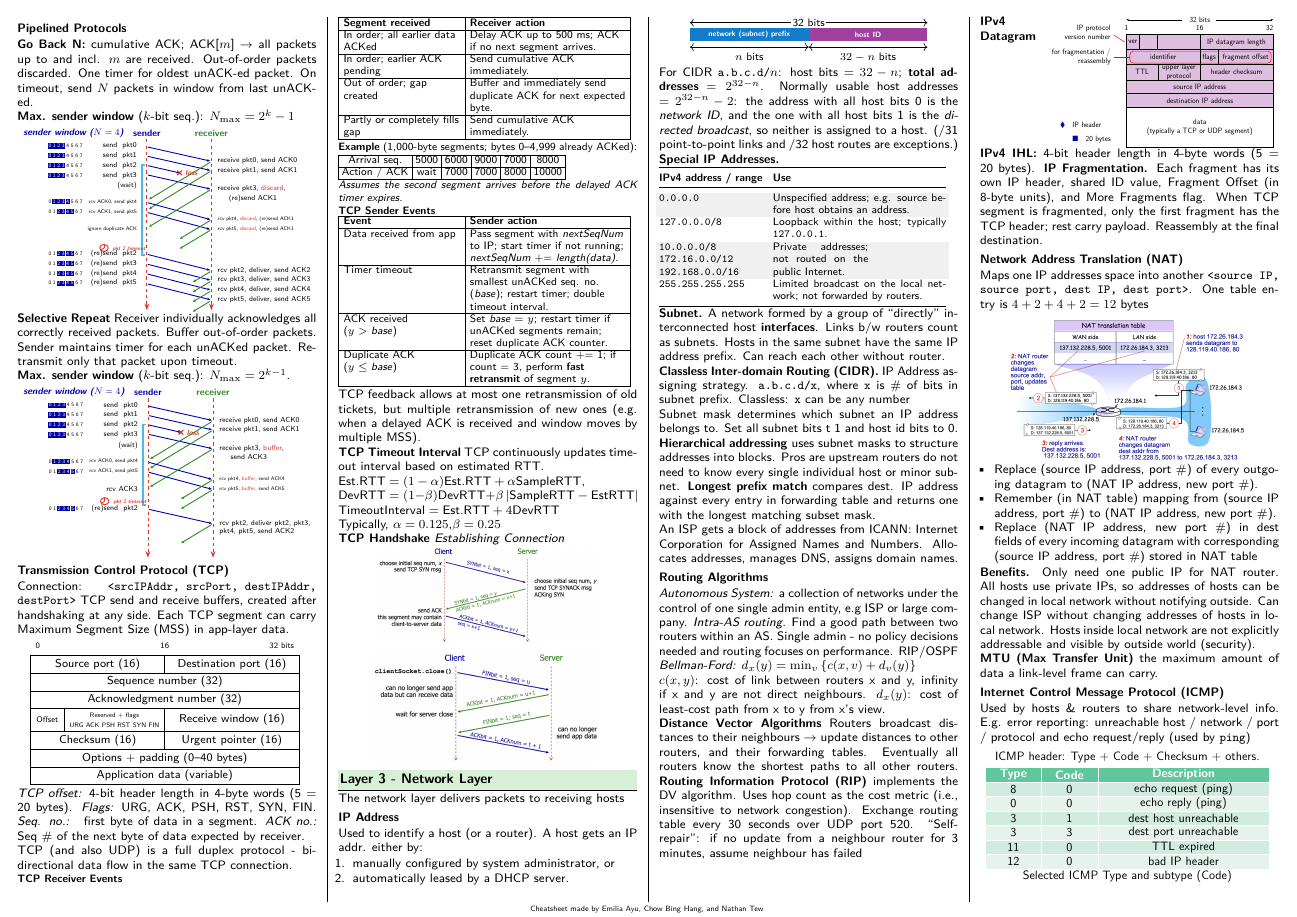
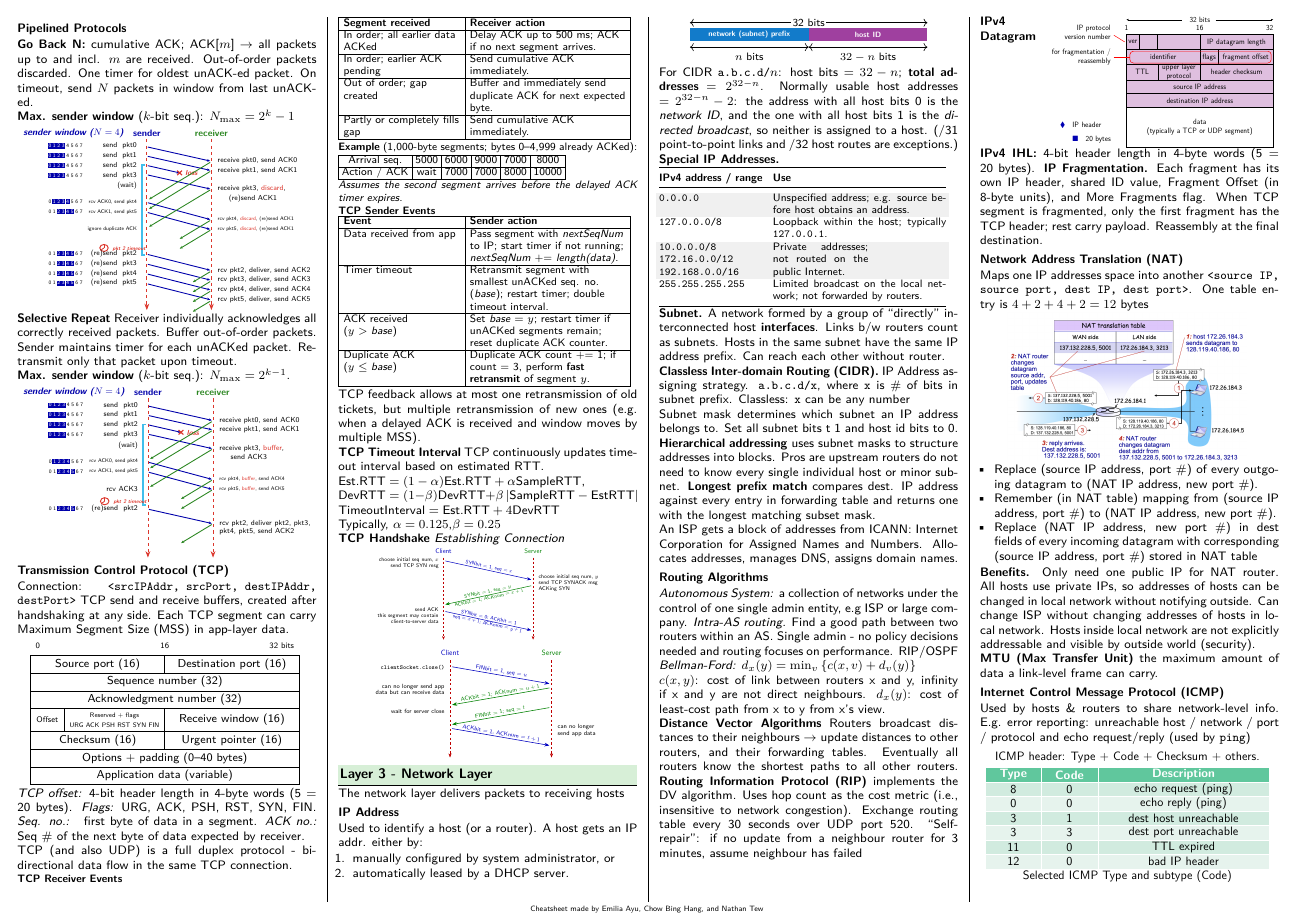
Before and after one commit to Promist-Moon/cs2105-final-cheatsheet, a LaTeX document (main.tex): page 2 of 4. Compiled offline with pdfLaTeX.

Commit message:
Embed three way handshake diagram

```diff
--- a/main.tex
+++ b/main.tex
@@ -781,8 +781,48 @@ Typically, $\alpha=0.125$,$\beta=0.25$
 \textit{Establishing Connection}
 
 \begin{compactfigure}
-\includegraphics[width=0.75\linewidth]{transport/handshake-open.png}\\[0.5em]
-\includegraphics[width=0.75\linewidth]{transport/handshake-close.png}
+\resizebox{0.75\linewidth}{!}{%
+\begin{tikzpicture}[x=1cm,y=1cm,>=Stealth,
+  font=\sffamily\fontsize{8}{9}\selectfont,
+  client/.style={blue!75!black,->,line width=.75pt},
+  server/.style={green!50!black,->,line width=.75pt},
+  life/.style={red!75!black,dashed,->,line width=.55pt},
+  msg/.style={font=\sffamily\fontsize{7.5}{8.5}\selectfont,inner sep=1pt}]
+  \node[text=blue!75!black,font=\sffamily\fontsize{10}{11}\selectfont] at (3.8,4.65) {Client};
+  \node[text=green!50!black,font=\sffamily\fontsize{10}{11}\selectfont] at (8.5,4.65) {Server};
+  \draw[life] (3.8,4.3) -- (3.8,0);
+  \draw[life] (8.5,4.3) -- (8.5,0);
+  \node[align=right,anchor=east] at (3.65,4.02) {choose initial seq num, $x$\\send TCP SYN msg};
+  \node[align=left,anchor=west] at (8.68,2.95) {choose initial seq num, $y$\\send TCP SYNACK msg\\ACKing SYN};
+  \node[align=right,anchor=east] at (3.65,1.27) {send ACK\\this segment may contain\\client-to-server data};
+  \draw[client] (3.9,4.13) -- node[msg,sloped,above] {SYNbit = 1, seq = $x$} (8.4,3.15);
+  \draw[server] (8.4,2.83) -- node[msg,sloped,above] {SYNbit = 1, seq = $y$}
+    node[msg,sloped,below] {ACKbit = 1; ACKnum = $x+1$} (3.9,1.85);
+  \draw[client] (3.9,1.48) -- node[msg,sloped,above] {SYNbit = 0; ACKbit = 1}
+    node[msg,sloped,below] {seq = $x+1$; ACKnum = $y+1$} (8.4,.50);
+\end{tikzpicture}%
+}\\[0.5em]
+\resizebox{0.75\linewidth}{!}{%
+\begin{tikzpicture}[x=1cm,y=1cm,>=Stealth,
+  font=\sffamily\fontsize{8}{9}\selectfont,
+  client/.style={blue!75!black,->,line width=.75pt},
+  server/.style={green!50!black,->,line width=.75pt},
+  life/.style={red!75!black,dashed,->,line width=.55pt},
+  msg/.style={font=\sffamily\fontsize{7.5}{8.5}\selectfont,inner sep=1pt}]
+  \node[text=blue!75!black,font=\sffamily\fontsize{10}{11}\selectfont] at (3.8,4.85) {Client};
+  \node[text=green!50!black,font=\sffamily\fontsize{10}{11}\selectfont] at (8.5,4.85) {Server};
+  \draw[life] (3.8,4.5) -- (3.8,0);
+  \draw[life] (8.5,4.5) -- (8.5,0);
+  \node[anchor=east,font=\ttfamily\bfseries\fontsize{8}{9}\selectfont] at (3.65,4.15) {clientSocket.close()};
+  \node[align=right,anchor=east] at (3.65,3.15) {can no longer send app\\data but can receive data};
+  \node[anchor=east] at (3.65,2.13) {wait for server close};
+  \node[align=left,anchor=west] at (8.68,1.25) {can no longer\\send app data};
+  \draw[client] (3.9,4.20) -- node[msg,sloped,above] {FINbit = 1, seq = $u$} (8.4,3.42);
+  \draw[server] (8.4,3.22) -- node[msg,sloped,above] {ACKbit = 1; ACKnum = $u+1$} (3.9,2.44);
+  \draw[server] (8.4,2.31) -- node[msg,sloped,above] {FINbit = 1; seq = $t$} (3.9,1.53);
+  \draw[client] (3.9,1.34) -- node[msg,sloped,above] {ACKbit = 1, ACKnum = $t+1$} (8.4,.56);
+\end{tikzpicture}%
+}
 \end{compactfigure}
 
 \layerheading{layernetwork}{Layer 3 - Network Layer}
```
